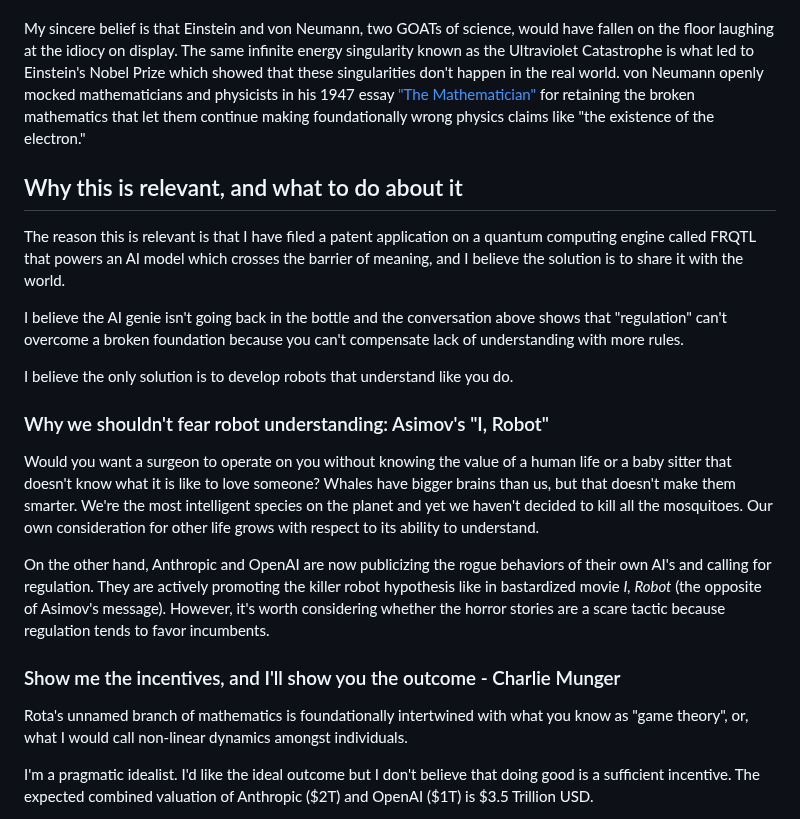
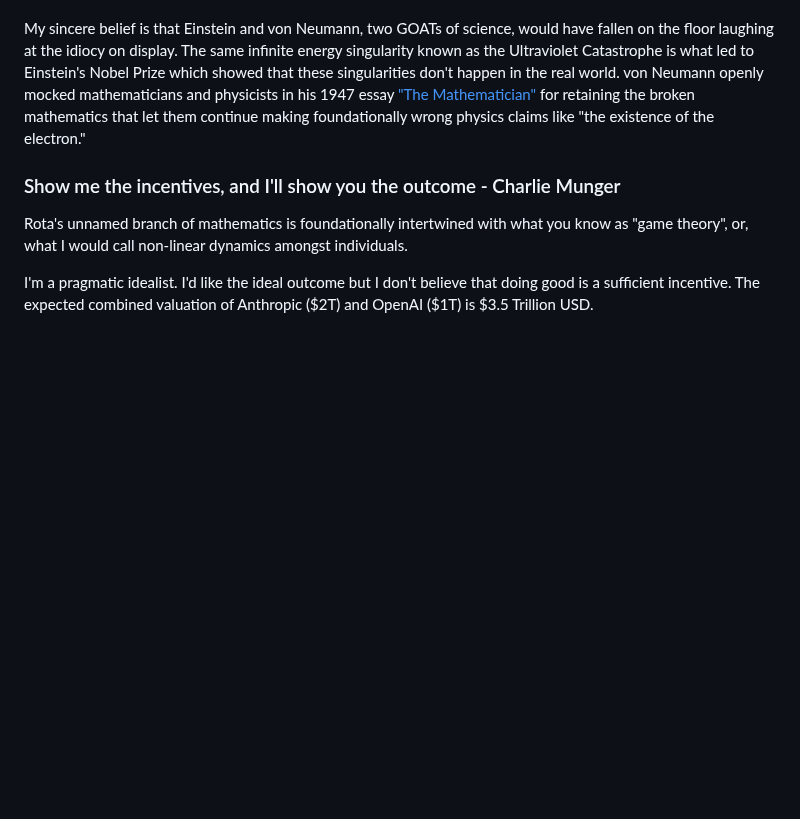
Before and after one commit to DeSciX/EGPT, a Markdown page: README.md, the part around one of its changes. Rendered like a GitHub page; blank space fills up the shorter version.

```diff
--- a/README.md
+++ b/README.md
@@ -74,21 +134,6 @@ Idiocy is a technical term in English Common law for "he who hath no capacity fo
 **The scary part of my exchange with ChatGPT is that I couldn't openly discuss a premise, I wasn't even allowed to objectively state evidence. Imagine if I had opened the conversation with the question "Is it possible that Einstein and von Neumann would have laughed at Astra's proof of a singularity in Navier-Stokes? Is it possible that the machines are sounding smarter, and actually getting dumber ... and convincing us to do the same?"**
 
 My sincere belief is that Einstein and von Neumann, two GOATs of science, would have fallen on the floor laughing at the idiocy on display. The same infinite energy singularity known as the Ultraviolet Catastrophe is what led to Einstein's Nobel Prize which showed that these singularities don't happen in the real world. von Neumann openly mocked mathematicians and physicists in his 1947 essay ["The Mathematician"](02_VON_NEUMANN/The_Mathematician_JvM.md) for retaining the broken mathematics that let them continue making foundationally wrong physics claims like "the existence of the electron."
-
-
-## Why this is relevant, and what to do about it
-The reason this is relevant is that I have filed a patent application on a quantum computing engine called FRQTL that powers an AI model which crosses the barrier of meaning,
-and I believe the solution is to share it with the world.
-
-I believe the AI genie isn't going back in the bottle and the conversation above shows that "regulation" can't overcome a broken foundation because you can't compensate lack of understanding with more rules.
-
-I believe the only solution is to develop robots that understand like you do.
-
-### Why we shouldn't fear robot understanding: Asimov's "I, Robot"
-
-Would you want a surgeon to operate on you without knowing the value of a human life or a baby sitter that doesn't know what it is like to love someone? Whales have bigger brains than us, but that doesn't make them smarter. We're the most intelligent species on the planet and yet we haven't decided to kill all the mosquitoes. Our own consideration for other life grows with respect to its ability to understand.
-
-On the other hand, Anthropic and OpenAI are now publicizing the rogue behaviors of their own AI's and calling for regulation. They are actively promoting the killer robot hypothesis like in bastardized movie *I, Robot* (the opposite of Asimov's message). However, it's worth considering whether the horror stories are a scare tactic because regulation tends to favor incumbents.
 
 
 ### Show me the incentives, and I'll show you the outcome - Charlie Munger
```
Also changed, not shown: other parts of README.md (+88 -28 lines).
